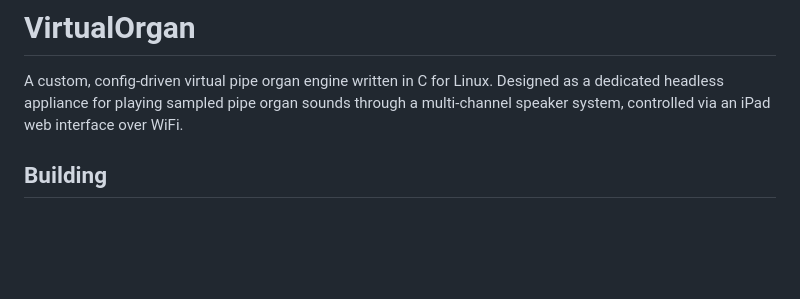
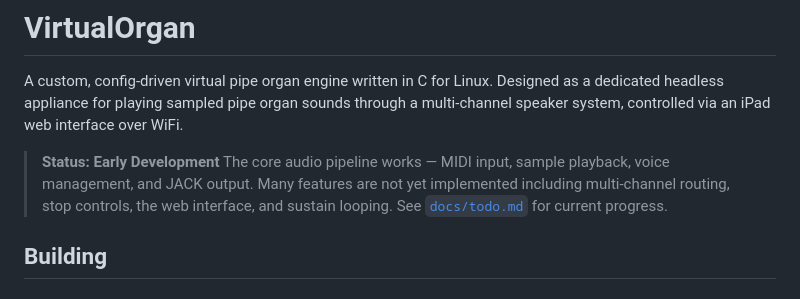
Before and after one commit to bblodget/VirtualOrgan, a Markdown page: README.md, the part around the change. GitHub-like rendering; blank space fills up the shorter version.

Commit message:
Add early development status note to README

```diff
--- a/README.md
+++ b/README.md
@@ -1,6 +1,9 @@
 # VirtualOrgan
 
 A custom, config-driven virtual pipe organ engine written in C for Linux. Designed as a dedicated headless appliance for playing sampled pipe organ sounds through a multi-channel speaker system, controlled via an iPad web interface over WiFi.
+
+> **Status: Early Development**
+> The core audio pipeline works — MIDI input, sample playback, voice management, and JACK output. Many features are not yet implemented including multi-channel routing, stop controls, the web interface, and sustain looping. See [`docs/todo.md`](docs/todo.md) for current progress.
 
 ## Building
 
```
